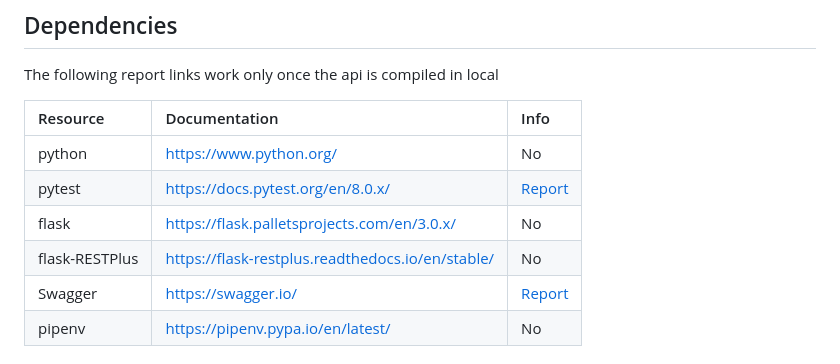
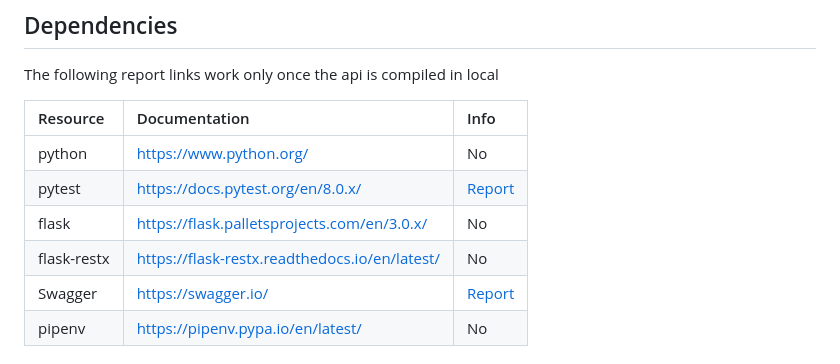
Before and after one commit to jorgecodelia/apiFlaskExample, a Markdown page: README.md, the part around the change. Rendered like a GitHub page.

```diff
--- a/README.md
+++ b/README.md
@@ -13,7 +13,7 @@ The following report links work only once the api is compiled in local
 | python        | https://www.python.org/                           | No                                                               |
 | pytest        | https://docs.pytest.org/en/8.0.x/                 | [Report](http://localhost:5000/)                                 |
 | flask         | https://flask.palletsprojects.com/en/3.0.x/       | No                                                               |
-| flask-RESTPlus| https://flask-restplus.readthedocs.io/en/stable/  | No                                                               |
+| flask-restx   | https://flask-restx.readthedocs.io/en/latest/     | No                                                               |
 | Swagger       | https://swagger.io/                               | [Report](http://localhost:5000/swagger/)                         |
 | pipenv        | https://pipenv.pypa.io/en/latest/                 | No                                                               |
 
```
